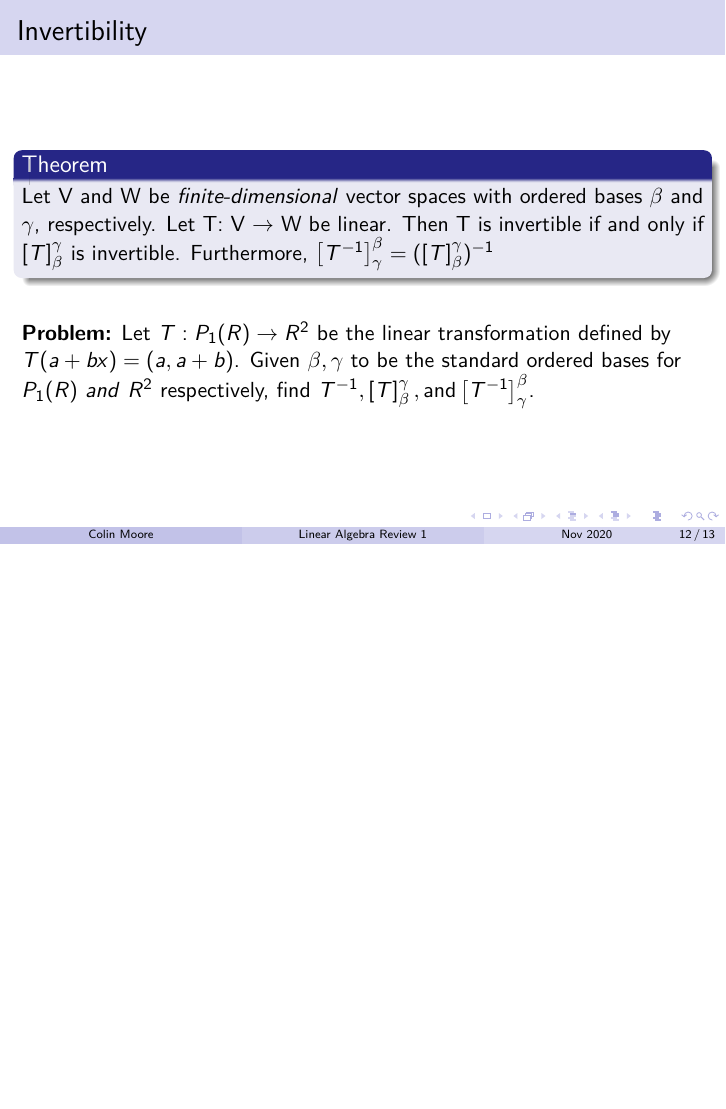
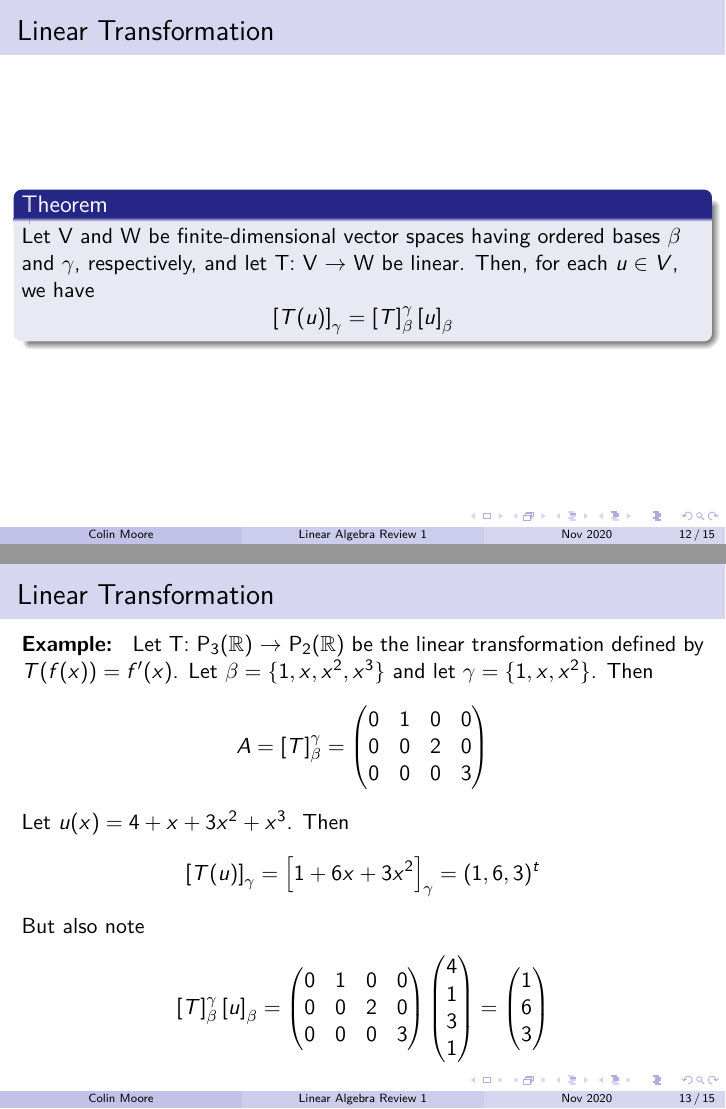
Before and after one commit to callowy/misc, LaTeX slides (review1.tex): page 12 of 13 before the commit and pages 12 and 13 of 15 after it, the two joined at a grey line, the shorter picture padded with empty space. Compiled offline with pdfLaTeX.

Commit message:
Linear Algebra Review 1

```diff
--- a/review1.tex
+++ b/review1.tex
@@ -206,6 +206,46 @@ Note that the \textit{j}th column of A is $\left[T(v_{j})\right]_{\beta}$
 \end{frame}
 
 \begin{frame}
+	\frametitle{Linear Transformation}
+	\begin{block}{Theorem}
+		Let V and W be finite-dimensional vector spaces having ordered bases $\beta$ and $\gamma$, respectively, and let T: V $\rightarrow$ W be linear. Then, for each $u \in V$, we have
+		\[ \left[ T(u) \right]_{\gamma} = \left[ T \right]_{\beta}^{\gamma} \left[ u \right]_{\beta} \]
+	\end{block}
+\end{frame}
+
+\begin{frame}
+	\frametitle{Linear Transformation}
+	\textbf{Example: } Let T: P\textsubscript{3}($ \mathbb{R} $) $\rightarrow$ P\textsubscript{2}($ \mathbb{R} $) be the linear transformation defined by $T(f(x)) = f'(x)$. Let $\beta = \{1, x, x^2, x^3\}$ and let $\gamma = \{1, x, x^2\}$. Then
+	\[A = \left[T \right]_{\beta}^{\gamma}  =
+	\begin{pmatrix}
+		0 & 1 & 0 & 0 \\
+		0 & 0 & 2 & 0 \\
+		0 & 0 & 0 & 3
+	\end{pmatrix} \]
+Let $u(x) = 4 + x + 3x^2 + x^3$. Then
+	\[ \left[T(u) \right]_{\gamma}  = \left[ 1 + 6x + 3x^2 \right]_{\gamma} = (1,6,3)^{t} \]
+	But also note
+	\[ \left[ T \right]_{\beta}^{\gamma} \left[ u \right]_{\beta}  =
+	\begin{pmatrix}
+		0 & 1 & 0 & 0 \\
+		0 & 0 & 2 & 0 \\
+		0 & 0 & 0 & 3
+	\end{pmatrix}
+	\begin{pmatrix}
+		4 \\
+		1 \\
+		3 \\
+		1
+	\end{pmatrix} =
+	\begin{pmatrix}
+		1 \\
+		6 \\
+		3
+	\end{pmatrix}
+\]
+\end{frame}
+
+\begin{frame}
 	\frametitle{Invertibility}
 	\begin{block}{Theorem}
 		Let V and W be \textit{finite-dimensional} vector spaces with ordered bases $\beta$ and $\gamma$, respectively. Let T: V $\rightarrow$ W be linear. Then T is invertible if and only if $\left[T\right]_{\beta}^{\gamma}$ is invertible. Furthermore, $\left[T^{-1}\right]_{\gamma}^{\beta} = (\left[ T\right]_{\beta}^{\gamma})^{-1}$
```
Also changed, not shown: review1.pdf.
